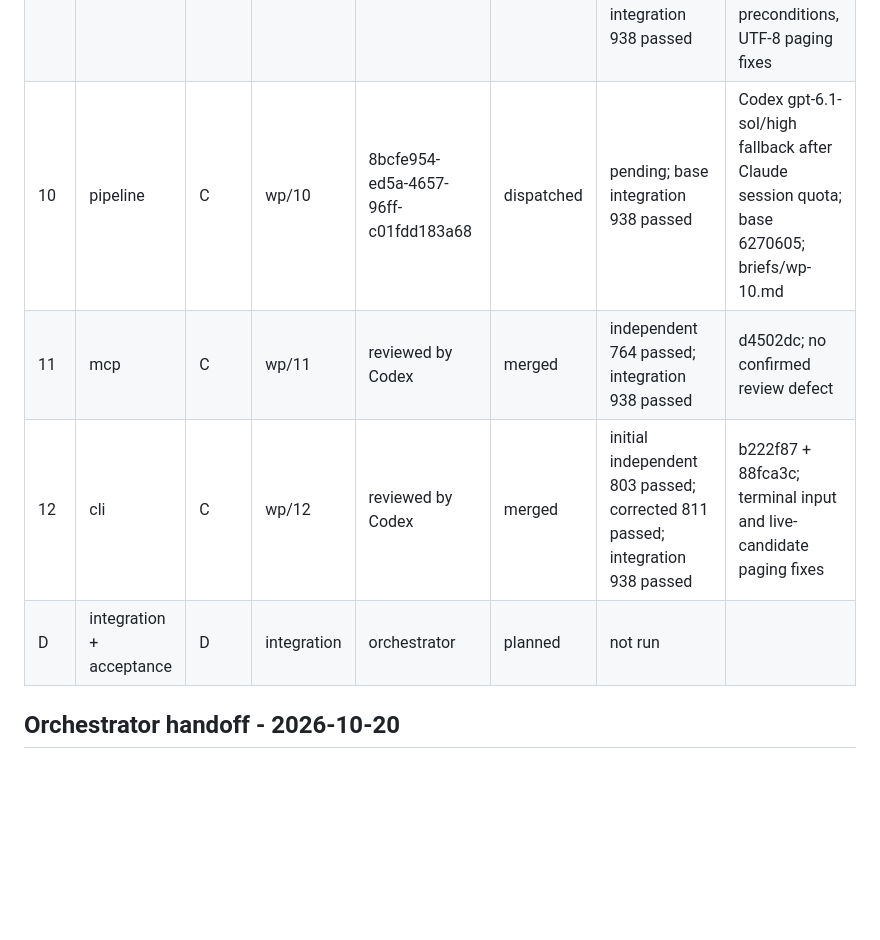
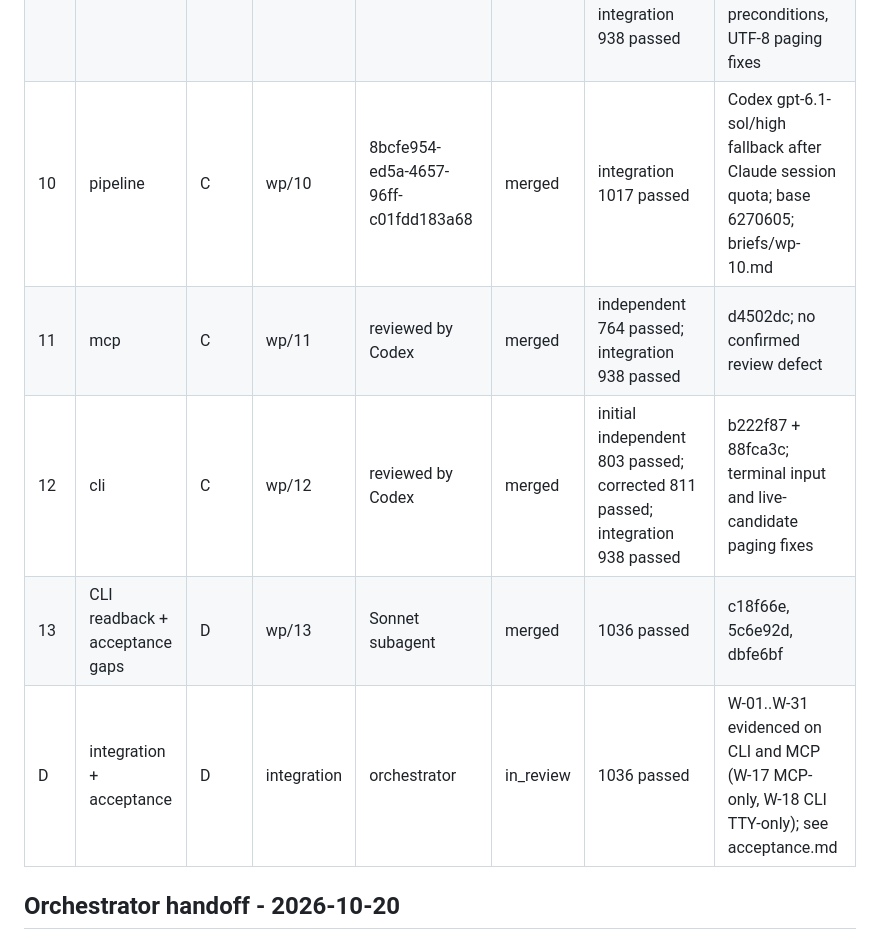
Before and after one commit to EinggrauMFW/refcollector, a Markdown page: docs/orchestration/status.md, the part around the change. Drawn GitHub-style; blank space fills up the shorter version.

```diff
--- a/docs/orchestration/status.md
+++ b/docs/orchestration/status.md
@@ -14,10 +14,11 @@ States: planned, dispatched, in_review, changes_requested, merged, blocked.
 | 07 | access | B | wp/07 | 09a55586-2910-4752-8357-7ac15d93b5d8 | merged | 432 passed in worktree; integration 739 passed | 76073bb, d1e3a00; Sonnet review verdict MERGE |
 | 08 | files | B | wp/08 | 7404fcf8-4e0b-417a-a6a4-6d9cc670b465 | merged | 500 passed in worktree; integration 739 passed | bac12c3, d315d79 (DNS pinning), bd9034a (title match, off-loop verify, version reason, site-local) |
 | 09 | services | C | wp/09 | reviewed by Codex | merged | initial independent 823 passed; corrected 841 passed; integration 938 passed | 1af065f + a0130ca + 0228b85; approval staleness, transactional preconditions, UTF-8 paging fixes |
-| 10 | pipeline | C | wp/10 | 8bcfe954-ed5a-4657-96ff-c01fdd183a68 | dispatched | pending; base integration 938 passed | Codex gpt-6.1-sol/high fallback after Claude session quota; base 6270605; briefs/wp-10.md |
+| 10 | pipeline | C | wp/10 | 8bcfe954-ed5a-4657-96ff-c01fdd183a68 | merged | integration 1017 passed | Codex gpt-6.1-sol/high fallback after Claude session quota; base 6270605; briefs/wp-10.md |
 | 11 | mcp | C | wp/11 | reviewed by Codex | merged | independent 764 passed; integration 938 passed | d4502dc; no confirmed review defect |
 | 12 | cli | C | wp/12 | reviewed by Codex | merged | initial independent 803 passed; corrected 811 passed; integration 938 passed | b222f87 + 88fca3c; terminal input and live-candidate paging fixes |
-| D | integration + acceptance | D | integration | orchestrator | planned | not run | |
+| 13 | CLI readback + acceptance gaps | D | wp/13 | Sonnet subagent | merged | 1036 passed | c18f66e, 5c6e92d, dbfe6bf |
+| D | integration + acceptance | D | integration | orchestrator | in_review | 1036 passed | W-01..W-31 evidenced on CLI and MCP (W-17 MCP-only, W-18 CLI TTY-only); see acceptance.md |
 
 ## Orchestrator handoff - 2026-10-20
 
```
Also changed, not shown: docs/orchestration/acceptance.md (+8 -0 lines).
